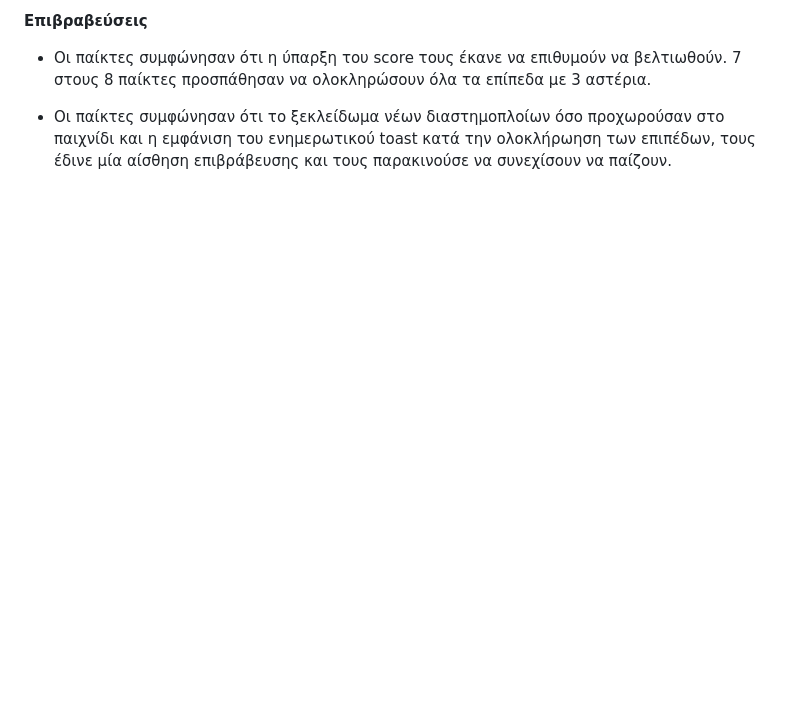
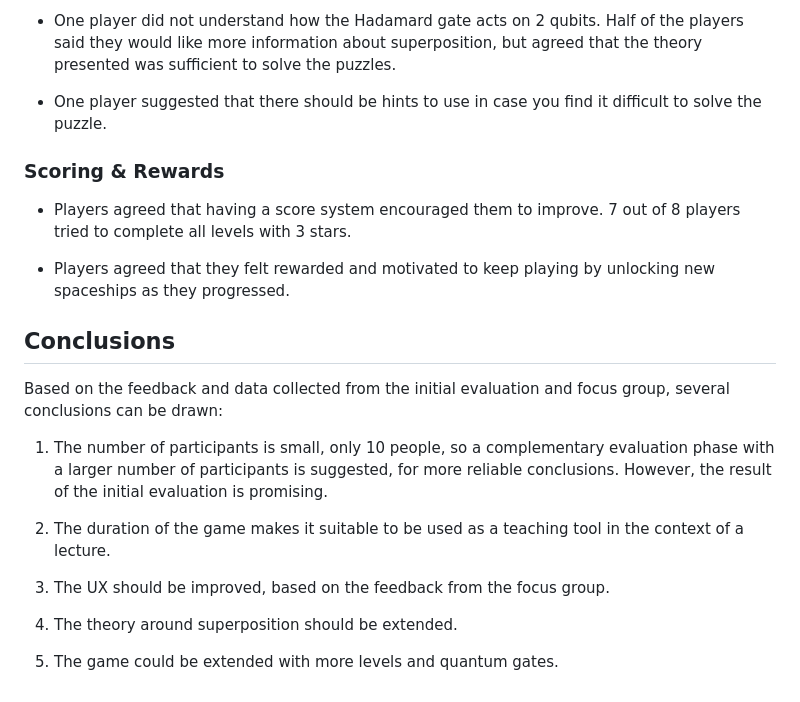
Before and after one commit to StelTheo73/thesis-docs, a Markdown page: chapter-7/7-game-description.md, the part around one of its changes. Rendered like a GitHub page; blank space fills up the shorter version.

```diff
--- a/chapter-7/7-game-description.md
+++ b/chapter-7/7-game-description.md
@@ -158,6 +158,24 @@ Focus Group Notes
 
-**Επιβραβεύσεις**
+- One player did not understand how the Hadamard gate acts on 2 qubits. Half of the players said they would like more information about superposition, but agreed that the theory presented was sufficient to solve the puzzles.
 
-- Οι παίκτες συμφώνησαν ότι η ύπαρξη του score τους έκανε να επιθυμούν να βελτιωθούν. 7 στους 8 παίκτες προσπάθησαν να ολοκληρώσουν όλα τα επίπεδα με 3 αστέρια.
+- One player suggested that there should be hints to use in case you find it difficult to solve the puzzle.
 
-- Οι παίκτες συμφώνησαν ότι το ξεκλείδωμα νέων διαστημοπλοίων όσο προχωρούσαν στο παιχνίδι και η εμφάνιση του ενημερωτικού toast κατά την ολοκλήρωηση των επιπέδων, τους έδινε μία αίσθηση επιβράβευσης και τους παρακινούσε να συνεχίσουν να παίζουν.
+### Scoring & Rewards
+
+- Players agreed that having a score system encouraged them to improve. 7 out of 8 players tried to complete all levels with 3 stars.
+
+- Players agreed that they felt rewarded and motivated to keep playing by unlocking new spaceships as they progressed.
+
+## Conclusions
+
+Based on the feedback and data collected from the initial evaluation and focus group, several conclusions can be drawn:
+
+1. The number of participants is small, only 10 people, so a complementary evaluation phase with a larger number of participants is suggested, for more reliable conclusions. However, the result of the initial evaluation is promising.
+
+2. The duration of the game makes it suitable to be used as a teaching tool in the context of a lecture.
+
+3. The UX should be improved, based on the feedback from the focus group.
+
+4. The theory around superposition should be extended.
+
+5. The game could be extended with more levels and quantum gates.
```
Also changed, not shown: other parts of chapter-7/7-game-description.md (+24 -24 lines).
